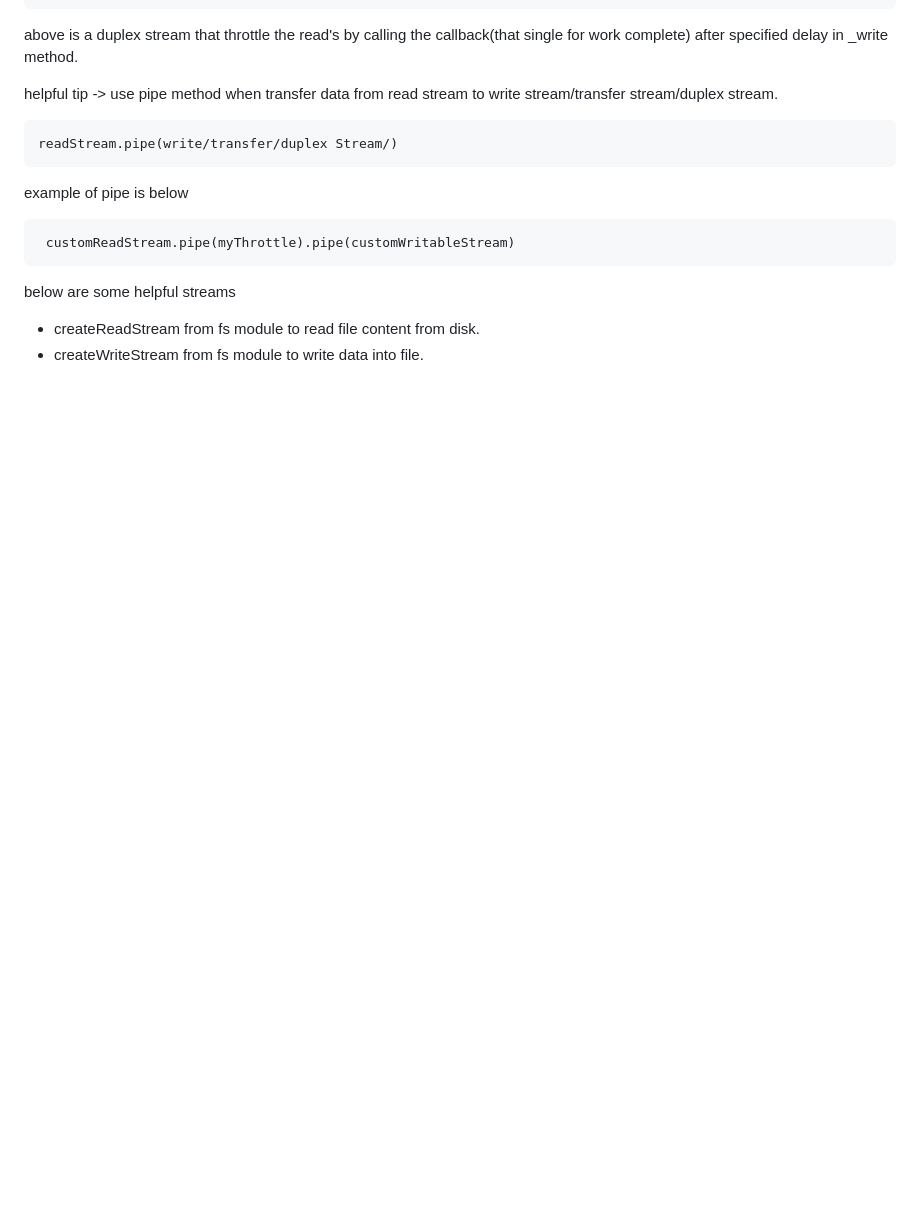
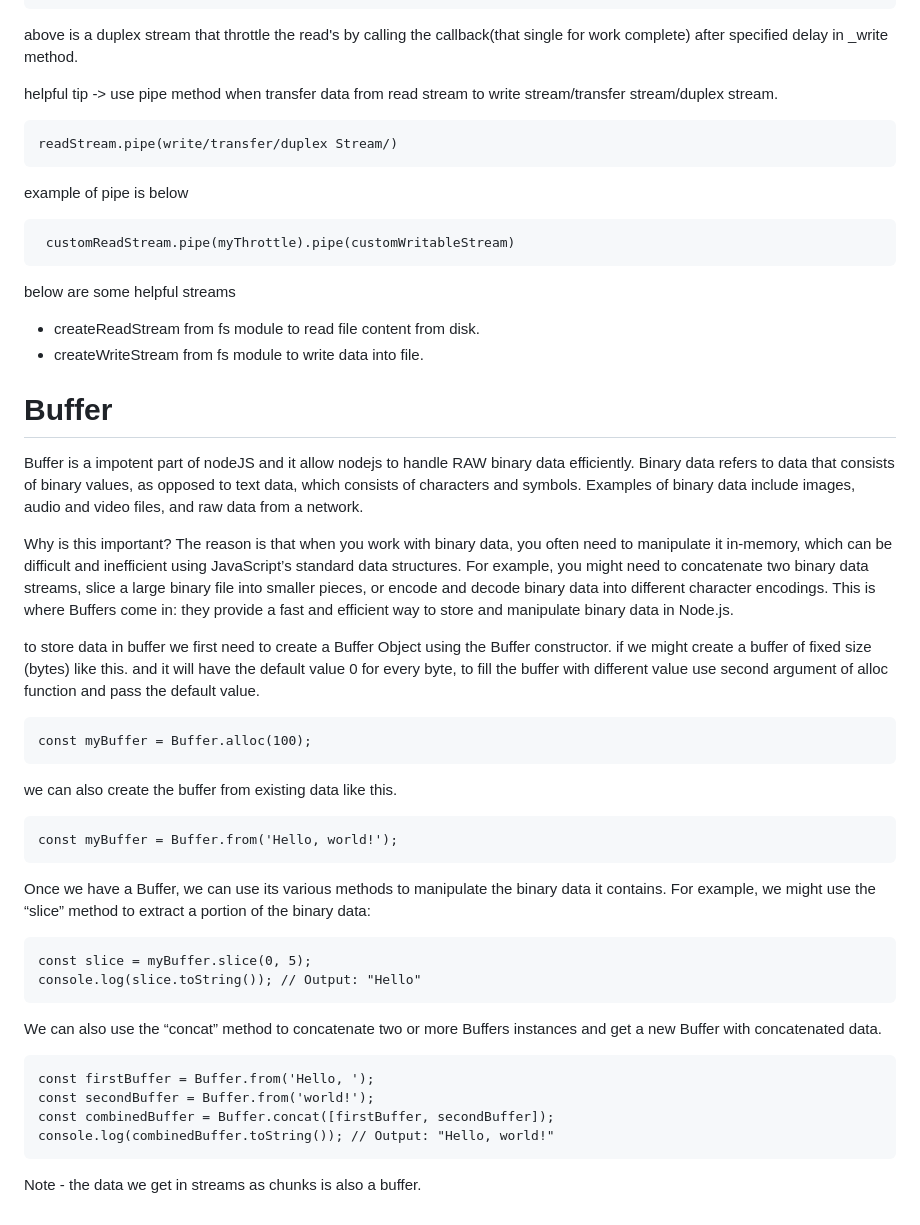
Before and after one commit to princetanwar/advance-nodejs, a Markdown page: README.md, the part around the change. GitHub-like rendering; blank space fills up the shorter version.

Commit message:
add buffer in readme

````diff
--- a/README.md
+++ b/README.md
@@ -146,3 +146,44 @@ below are some helpful streams
 
 * createReadStream from fs module to read file content from disk.
 * createWriteStream from fs module to write data into file.
+
+
+# Buffer
+
+Buffer is a impotent part of nodeJS and it allow nodejs to handle RAW binary data efficiently.
+Binary data refers to data that consists of binary values, as opposed to text data, which consists of characters and symbols. Examples of binary data include images, audio and video files, and raw data from a network.
+
+Why is this important? The reason is that when you work with binary data, you often need to manipulate it in-memory, which can be difficult and inefficient using JavaScript’s standard data structures. For example, you might need to concatenate two binary data streams, slice a large binary file into smaller pieces, or encode and decode binary data into different character encodings. This is where Buffers come in: they provide a fast and efficient way to store and manipulate binary data in Node.js.
+
+
+to store data in buffer we first need to create a Buffer Object using the Buffer constructor.
+if we might create a buffer of fixed size (bytes) like this. and it will have the default value 0 for every byte,
+to fill the buffer with different value use second argument of alloc function and pass the default value.
+
+```
+const myBuffer = Buffer.alloc(100);
+```
+
+we can also create the buffer from existing data like this.
+
+```
+const myBuffer = Buffer.from('Hello, world!');
+```
+
+Once we have a Buffer, we can use its various methods to manipulate the binary data it contains. For example, we might use the “slice” method to extract a portion of the binary data:
+
+```
+const slice = myBuffer.slice(0, 5);
+console.log(slice.toString()); // Output: "Hello"
+```
+
+We can also use the “concat” method to concatenate two or more Buffers instances and get a new Buffer with concatenated data.
+
+```
+const firstBuffer = Buffer.from('Hello, ');
+const secondBuffer = Buffer.from('world!');
+const combinedBuffer = Buffer.concat([firstBuffer, secondBuffer]);
+console.log(combinedBuffer.toString()); // Output: "Hello, world!"
+```
+
+Note - the data we get in streams as chunks is also a buffer.
````
